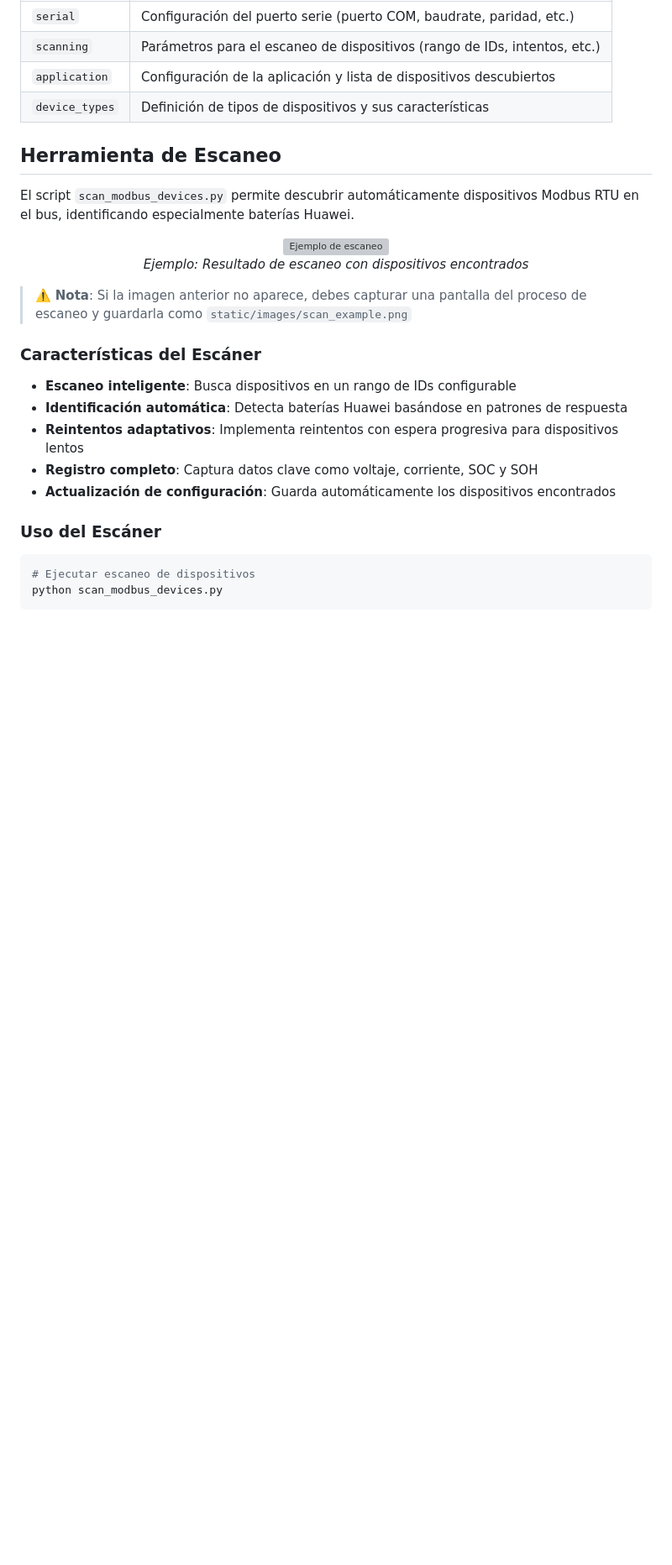
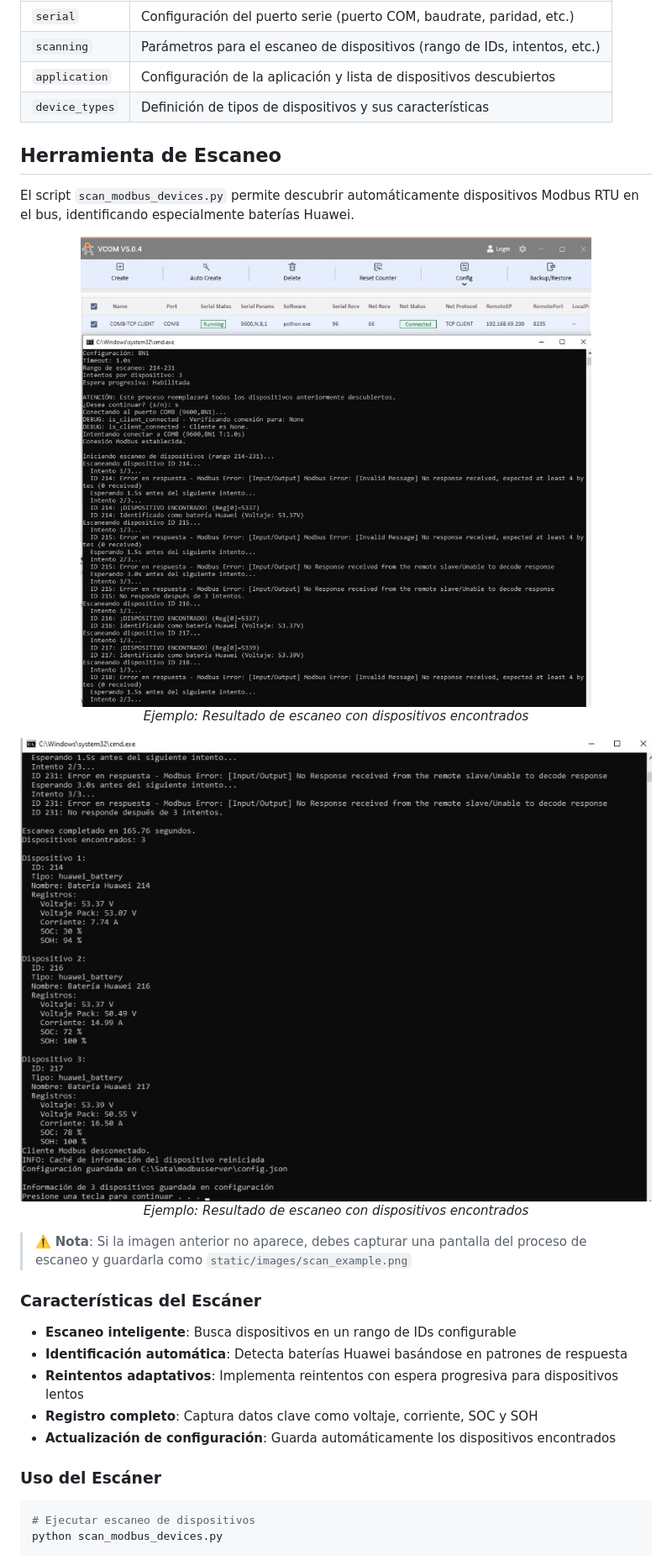
Before and after one commit to williamsioSapo/Huawei_Battery_monitor, a Markdown page: docs/CONFIGURACION_ESCANEO.md, the part around the change. Shown: that part at 84% size. GitHub-like rendering; pictures changed too: static/images/escaneo2.jpg (added), static/images/scan_example.jpg (added); blank space fills up the shorter version; grey boxes are pictures that could not be loaded.

Commit message:
Añade imágenes y actualiza documentación de configuración y escaneo

```diff
--- a/docs/CONFIGURACION_ESCANEO.md
+++ b/docs/CONFIGURACION_ESCANEO.md
@@ -54,9 +54,14 @@ El sistema utiliza un archivo `config.json` en la raíz del proyecto para almace
 El script `scan_modbus_devices.py` permite descubrir automáticamente dispositivos Modbus RTU en el bus, identificando especialmente baterías Huawei.
 
 <div align="center">
-  <img src="../static/images/scan_example.png" alt="Ejemplo de escaneo" style="width: 80%; max-width: 600px; border: 2px solid #ddd; border-radius: 8px;">
+  <img src="../static/images/scan_example.jpg" alt="Ejemplo de escaneo" style="width: 80%; max-width: 600px; border: 2px solid #ddd; border-radius: 8px;">
   <p><i>Ejemplo: Resultado de escaneo con dispositivos encontrados</i></p>
 </div>
+<div align="center">
+  <img src="../static/images/escaneo2.jpg" alt="Ejemplo de escaneo" style="width: 80%; max-width: 600px; border: 2px solid #ddd; border-radius: 8px;">
+  <p><i>Ejemplo: Resultado de escaneo con dispositivos encontrados</i></p>
+</div>
+
 
 > ⚠️ **Nota**: Si la imagen anterior no aparece, debes capturar una pantalla del proceso de escaneo y guardarla como `static/images/scan_example.png`
 
```
Also changed, not shown: static/images/conexion.jpg (added).
